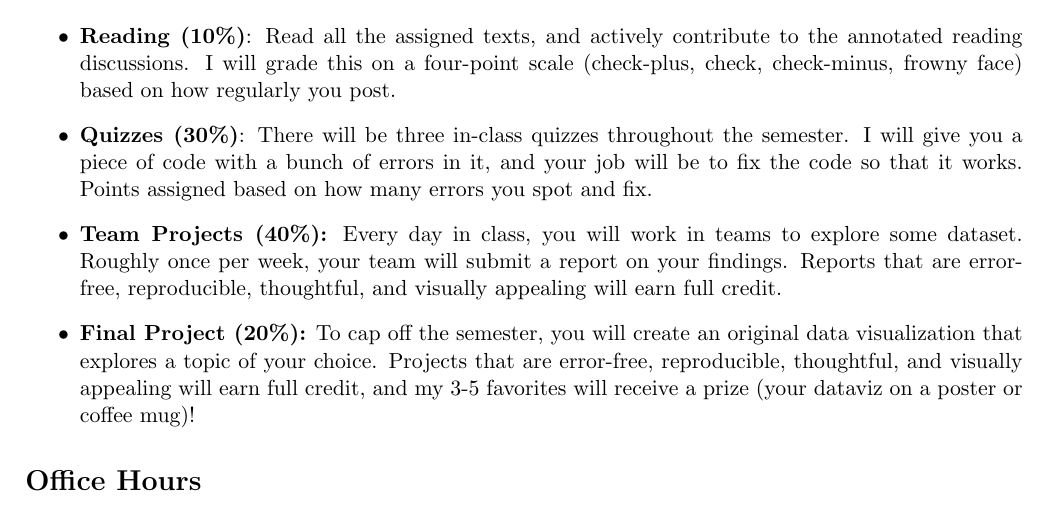
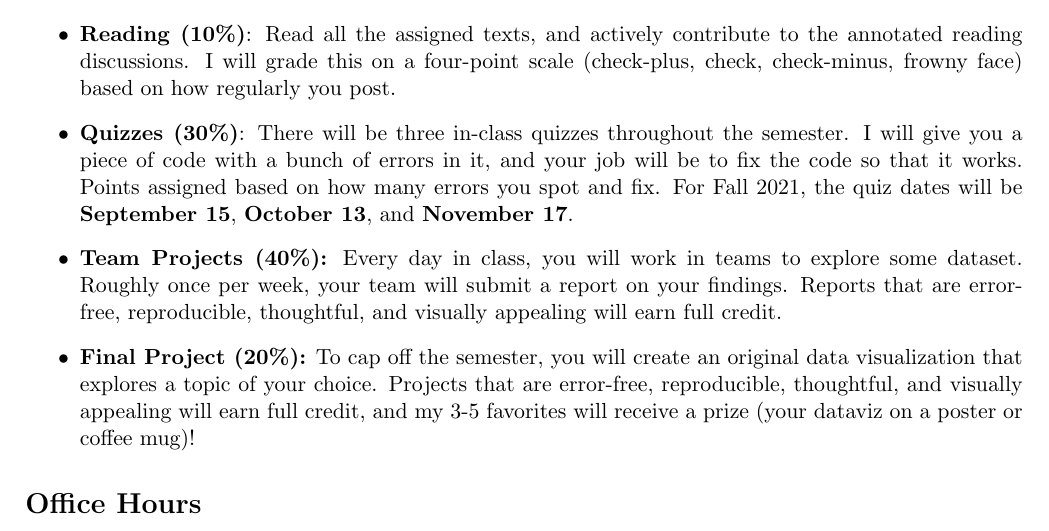
Before and after one commit to joeornstein/political-analysis-in-R, a LaTeX document (course-website/syllabus/POLS-3230-syllabus.tex): part of page 2 of 3, cut so that both start at the same text. Compiled offline with pdfLaTeX.

Commit message:
update syllabus

```diff
--- a/course-website/syllabus/POLS-3230-syllabus.tex
+++ b/course-website/syllabus/POLS-3230-syllabus.tex
@@ -141,7 +141,7 @@ To earn your course grade, I will expect the following:
 
 \begin{itemize}
 	\item \textbf{Reading (10\%)}: Read all the assigned texts, and actively contribute to the annotated reading discussions. I will grade this on a four-point scale (check-plus, check, check-minus, frowny face) based on how regularly you post.
-	\item \textbf{Quizzes (30\%)}: There will be three in-class quizzes throughout the semester. I will give you a piece of code with a bunch of errors in it, and your job will be to fix the code so that it works. Points assigned based on how many errors you spot and fix.
+	\item \textbf{Quizzes (30\%)}: There will be three in-class quizzes throughout the semester. I will give you a piece of code with a bunch of errors in it, and your job will be to fix the code so that it works. Points assigned based on how many errors you spot and fix. For Fall 2021, the quiz dates will be \textbf{September 15}, \textbf{October 13}, and \textbf{November 17}.
 	\item \textbf{Team Projects (40\%):} Every day in class, you will work in teams to explore some dataset. Roughly once per week, your team will submit a report on your findings. Reports that are error-free, reproducible, thoughtful, and visually appealing will earn full credit.
 	\item \textbf{Final Project (20\%):} To cap off the semester, you will create an original data visualization that explores a topic of your choice. Projects that are error-free, reproducible, thoughtful, and visually appealing will earn full credit, and my 3-5 favorites will receive a prize (your dataviz on a poster or coffee mug)!
 \end{itemize}
```
Also changed, not shown: course-website/syllabus/POLS-3230-syllabus.pdf, 3 other files.
